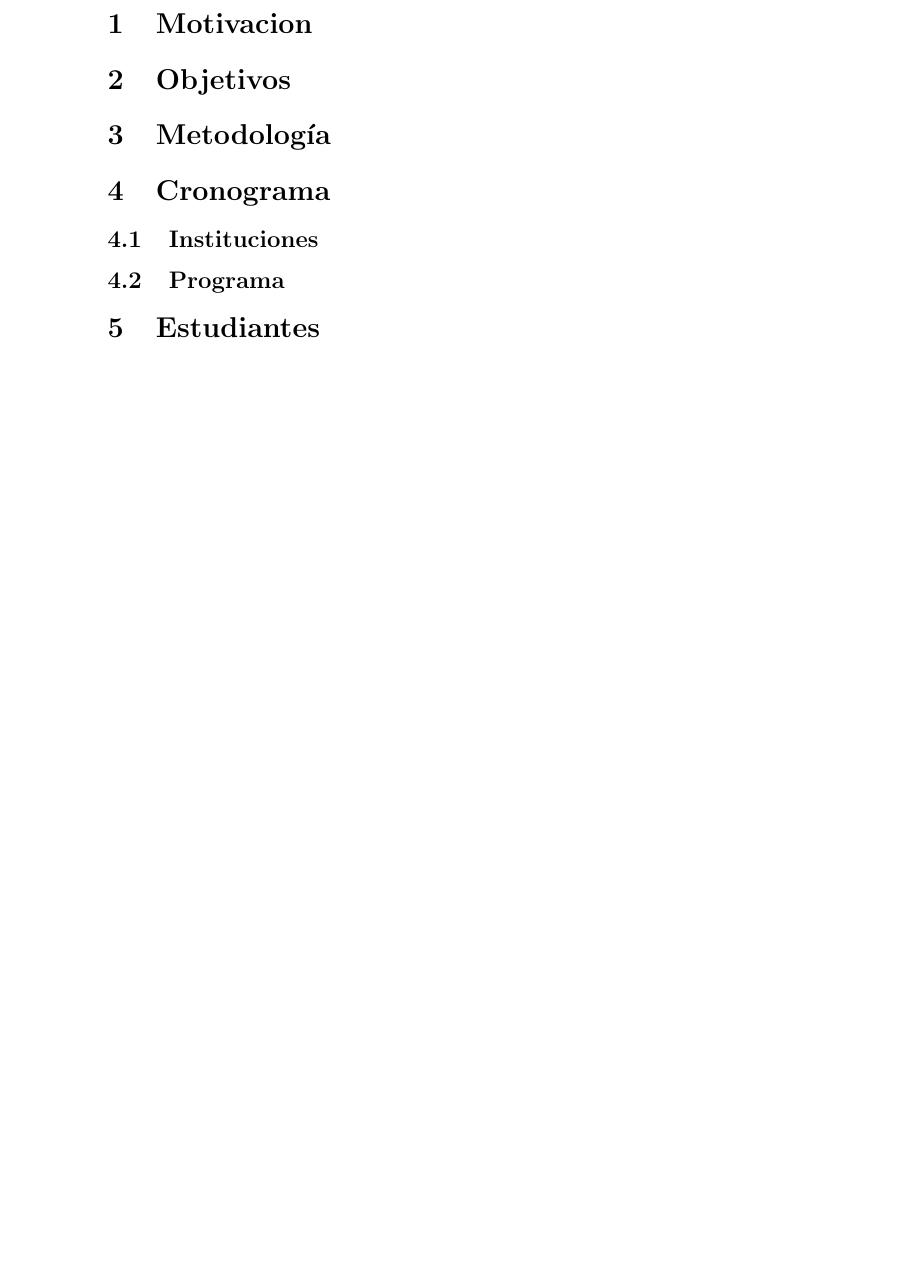
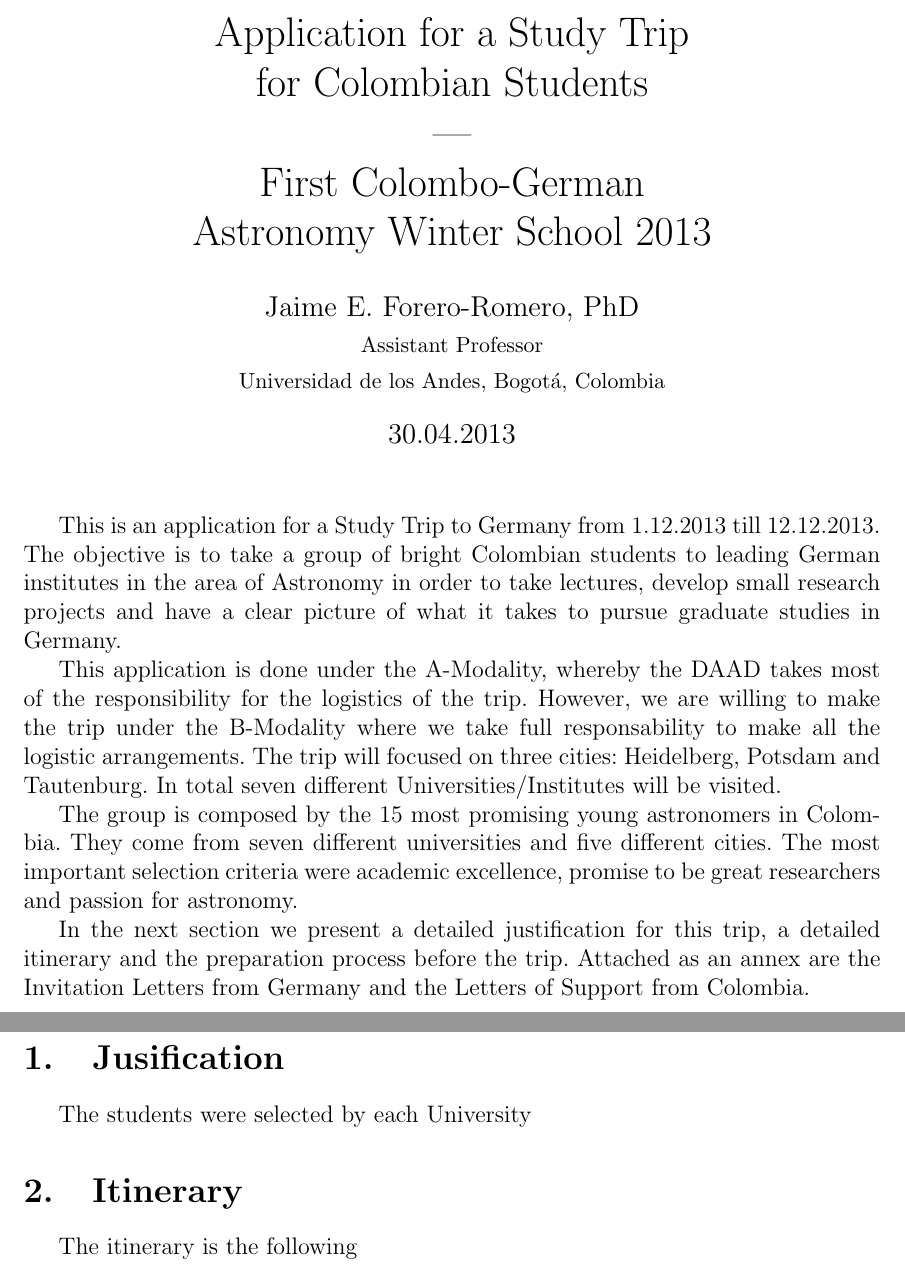
Before and after one commit to forero/WinterSchool, a LaTeX document (proposal.tex): part of the page before the commit and two parts of pages 1 and 2 of 4 after it, the two joined at a grey line, cut at the place of the change, the shorter picture padded with empty space. Compiled offline with pdfLaTeX.

Commit message:
draft v.0.1

```diff
--- a/proposal.tex
+++ b/proposal.tex
@@ -1,17 +1,44 @@
-\documentclass[12pts]{article}
+\documentclass[12pt]{article}
+\usepackage[spanish]{babel}
+\usepackage{geometry}
+
+\title{Application for a Study Trip \\ for Colombian
+  Students\\---\\ First Colombo-German \\ Astronomy Winter School 2013}
+\author{Jaime E. Forero-Romero, PhD \\ {\small Assistant Professor}
+  \\ {\small Universidad de los Andes, Bogot\'a, Colombia}}
+\date{30.04.2013}
 
 \begin{document}
 
-\section{Motivacion}
+\maketitle
+This is an application for a Study Trip to Germany from 1.12.2013 till
+12.12.2013. The objective is to take a group of bright Colombian students to
+leading German institutes in the area of Astronomy in order to take lectures,
+develop small research projects and have a clear picture of what it
+takes to pursue graduate studies in Germany.
 
-\section{Objetivos}
+This application is done under the A-Modality, whereby the DAAD takes
+most of the responsibility for the logistics of the trip. However, we
+are willing to make the trip under the B-Modality where we take full
+responsability to make all the logistic arrangements. The trip will
+focused on three cities: Heidelberg, Potsdam and Tautenburg. In total
+seven different Universities/Institutes will be visited.
 
-\section{Metodolog\'ia}
+The group is composed by the 15 most promising young astronomers in
+Colombia. They come from seven different universities and five different
+cities. The most important selection criteria were academic excellence,
+promise to be great researchers and passion for astronomy.
 
-\section{Cronograma}
+In the next section we present a detailed justification for this trip,
+a detailed itinerary and the preparation process before the
+trip. Attached as an annex are the Invitation Letters from Germany and
+the Letters of Support from Colombia.
 
-\subsection{Instituciones}
+\newpage
 
-\subsection{Programa}
+\section{Jusification}
 
-\section{Estudiantes}
+The students were selected by each University
+
+\section{Itinerary}
+The itinerary is the following
```
Also changed, not shown: proposal.tex (70 more changed lines).
